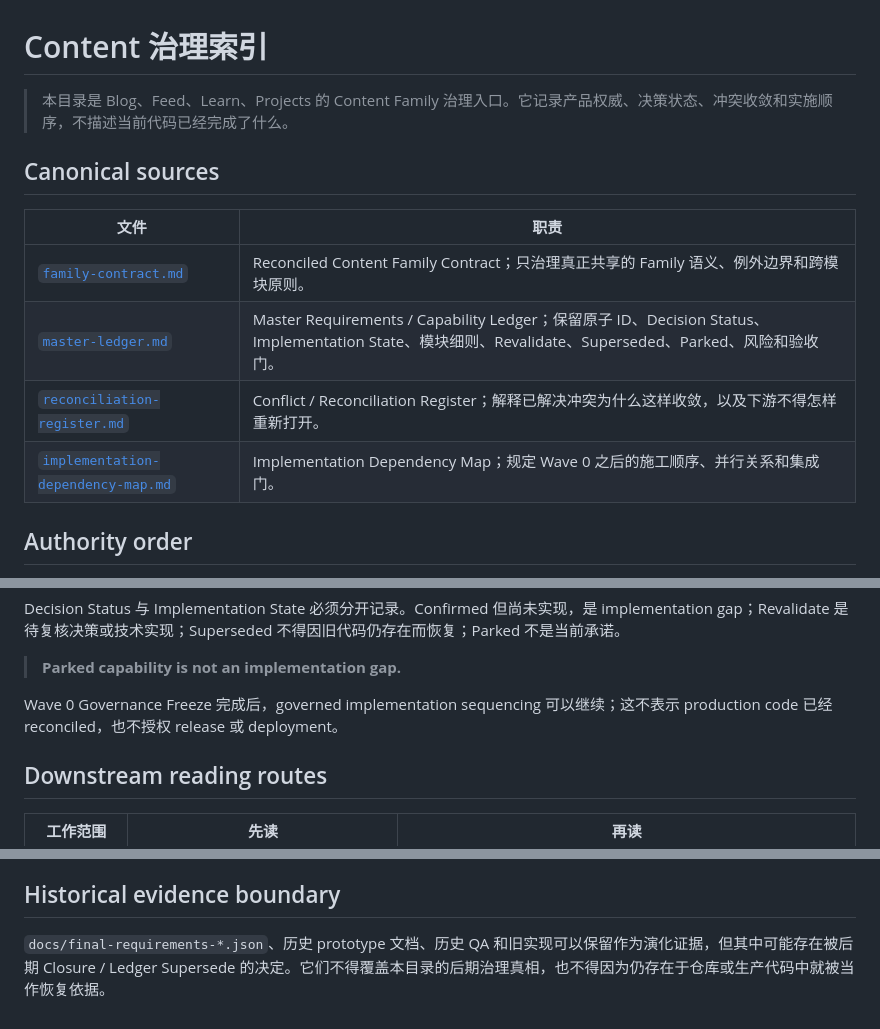
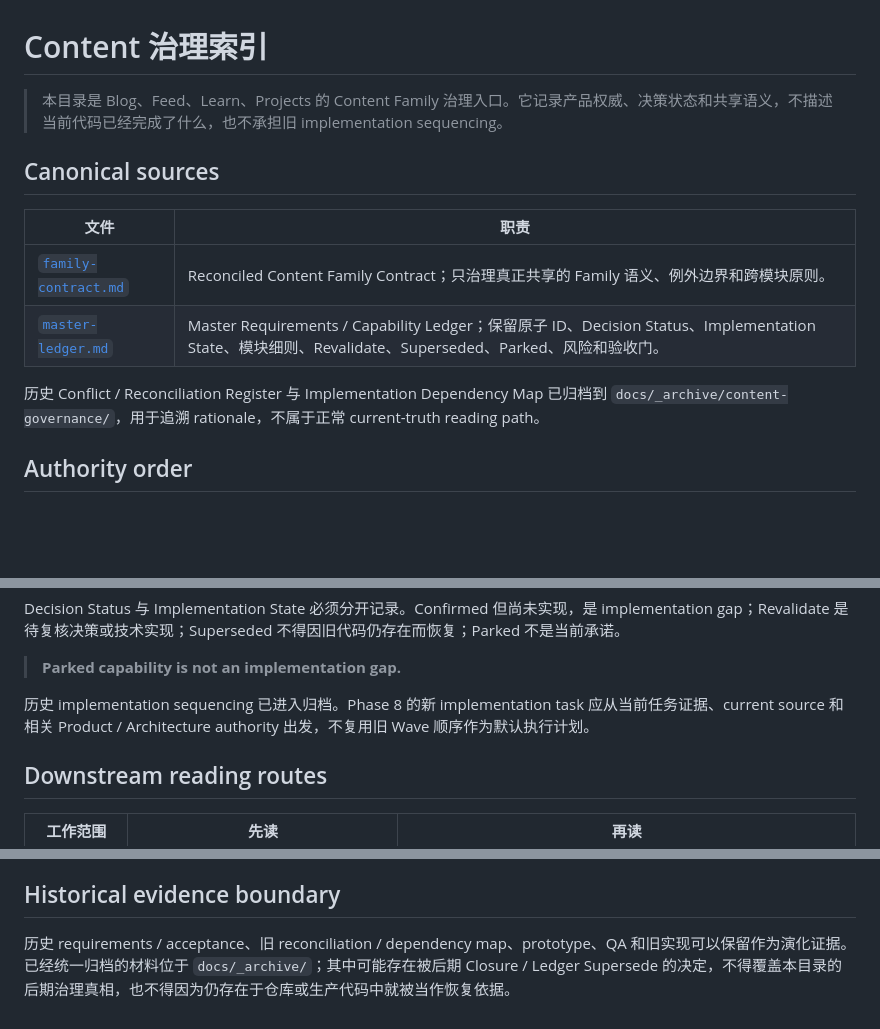
Before and after one commit to muxia51821/catstarry.xyz, a Markdown page: docs/content/README.md, 3 parts joined by grey strips. GitHub-like rendering; blank space fills up the shorter version.

Commit message:
docs: simplify content governance index

```diff
--- a/docs/content/README.md
+++ b/docs/content/README.md
@@ -1,6 +1,6 @@
 # Content 治理索引
 
-> 本目录是 Blog、Feed、Learn、Projects 的 Content Family 治理入口。它记录产品权威、决策状态、冲突收敛和实施顺序，不描述当前代码已经完成了什么。
+> 本目录是 Blog、Feed、Learn、Projects 的 Content Family 治理入口。它记录产品权威、决策状态和共享语义，不描述当前代码已经完成了什么，也不承担旧 implementation sequencing。
 
 ## Canonical sources
 
@@ -8,8 +8,8 @@
 | --- | --- |
 | [`family-contract.md`](family-contract.md) | Reconciled Content Family Contract；只治理真正共享的 Family 语义、例外边界和跨模块原则。 |
 | [`master-ledger.md`](master-ledger.md) | Master Requirements / Capability Ledger；保留原子 ID、Decision Status、Implementation State、模块细则、Revalidate、Superseded、Parked、风险和验收门。 |
-| [`reconciliation-register.md`](reconciliation-register.md) | Conflict / Reconciliation Register；解释已解决冲突为什么这样收敛，以及下游不得怎样重新打开。 |
-| [`implementation-dependency-map.md`](implementation-dependency-map.md) | Implementation Dependency Map；规定 Wave 0 之后的施工顺序、并行关系和集成门。 |
+
+历史 Conflict / Reconciliation Register 与 Implementation Dependency Map 已归档到 `docs/_archive/content-governance/`，用于追溯 rationale，不属于正常 current-truth reading path。
 
 ## Authority order
 
@@ -41,7 +41,7 @@ Decision Status 与 Implementation State 必须分开记录。Confirmed 但尚
 
 > **Parked capability is not an implementation gap.**
 
-Wave 0 Governance Freeze 完成后，governed implementation sequencing 可以继续；这不表示 production code 已经 reconciled，也不授权 release 或 deployment。
+历史 implementation sequencing 已进入归档。Phase 8 的新 implementation task 应从当前任务证据、current source 和相关 Product / Architecture authority 出发，不复用旧 Wave 顺序作为默认执行计划。
 
 ## Downstream reading routes
 
@@ -57,4 +57,4 @@ Wave 0 Governance Freeze 完成后，governed implementation sequencing 可以
 
 ## Historical evidence boundary
 
-`docs/final-requirements-*.json`、历史 prototype 文档、历史 QA 和旧实现可以保留作为演化证据，但其中可能存在被后期 Closure / Ledger Supersede 的决定。它们不得覆盖本目录的后期治理真相，也不得因为仍存在于仓库或生产代码中就被当作恢复依据。
+历史 requirements / acceptance、旧 reconciliation / dependency map、prototype、QA 和旧实现可以保留作为演化证据。已经统一归档的材料位于 `docs/_archive/`；其中可能存在被后期 Closure / Ledger Supersede 的决定，不得覆盖本目录的后期治理真相，也不得因为仍存在于仓库或生产代码中就被当作恢复依据。
```
